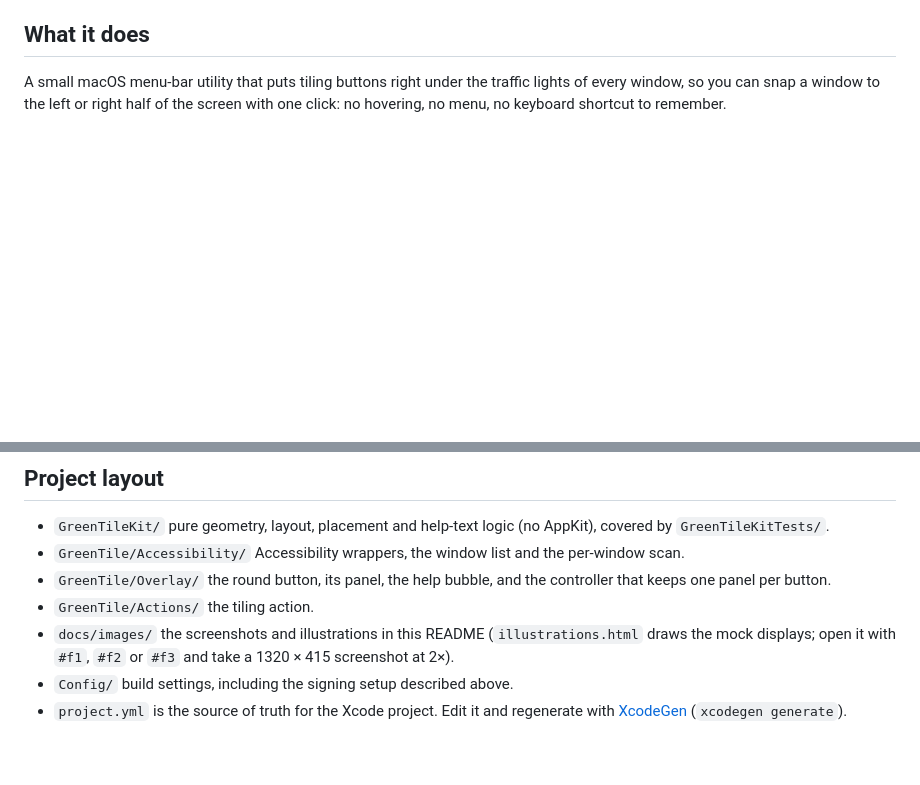
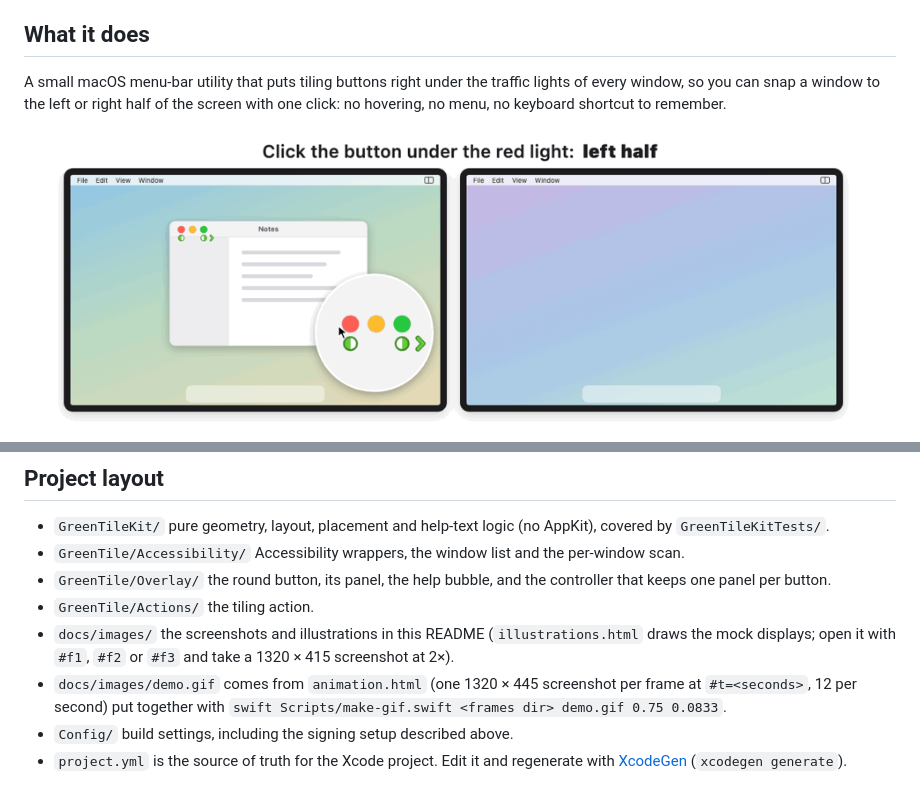
Before and after one commit to peculiarimages/GreenTile, a Markdown page: README.md, 2 parts joined by grey strips. Rendered like a GitHub page; pictures changed too: docs/images/demo.gif (added); blank space fills up the shorter version.

Commit message:
docs: animated demo GIF
Co-Authored-By: Claude Opus 5.5 <noreply@anthropic.com>

```diff
--- a/README.md
+++ b/README.md
@@ -26,6 +26,8 @@ repository if you would rather build it yourself.
 A small macOS menu-bar utility that puts tiling buttons right under the traffic lights of every
 window, so you can snap a window to the left or right half of the screen with one click: no
 hovering, no menu, no keyboard shortcut to remember.
+
+![GreenTile in action: left half, right half, thirds with Option, and moving a window to a second display](docs/images/demo.gif)
 
 <p align="center">
   <img src="docs/images/buttons-halves.png" width="252" alt="Two GreenTile buttons under the red and green traffic lights">
@@ -143,6 +145,8 @@ runs the unit tests for the layout and placement logic.
 - `GreenTile/Actions/` the tiling action.
 - `docs/images/` the screenshots and illustrations in this README (`illustrations.html` draws the
   mock displays; open it with `#f1`, `#f2` or `#f3` and take a 1320 × 415 screenshot at 2×).
+- `docs/images/demo.gif` comes from `animation.html` (one 1320 × 445 screenshot per frame at
+  `#t=<seconds>`, 12 per second) put together with `swift Scripts/make-gif.swift <frames dir> demo.gif 0.75 0.0833`.
 - `Config/` build settings, including the signing setup described above.
 - `project.yml` is the source of truth for the Xcode project. Edit it and regenerate with
   [XcodeGen](https://github.com/yonaskolb/XcodeGen) (`xcodegen generate`).
```
Also changed, not shown: 2 other files.
